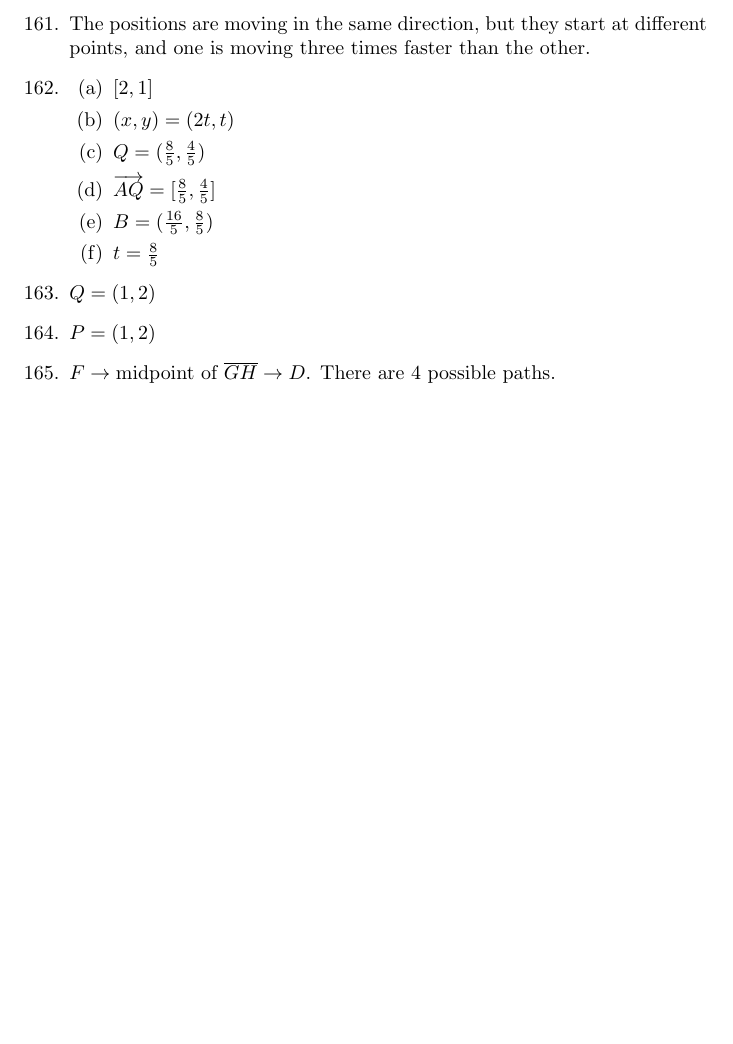
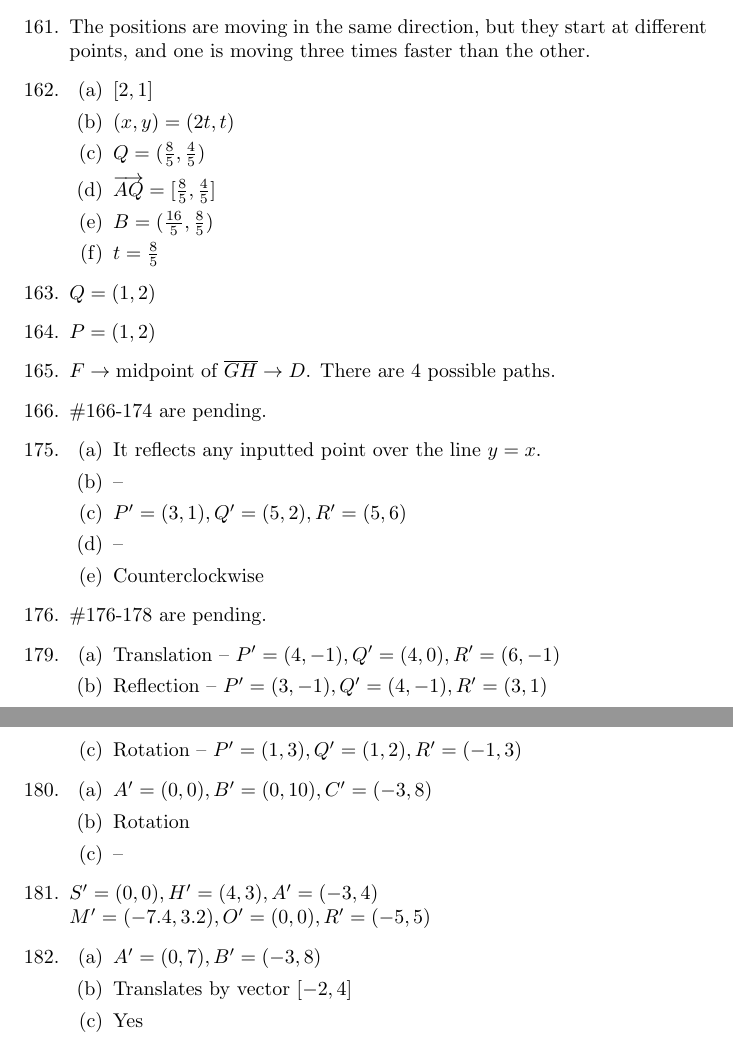
Before and after one commit to jwspence4/im1h, a LaTeX document (im1h_book1_selected_answers.tex): part of page 11 of 11 before the commit and two parts of pages 11 and 12 of 12 after it, the two joined at a grey line, cut so that both start at the same text, the shorter picture padded with empty space. Compiled offline with pdfLaTeX.

Commit message:
#175, 179-182

```diff
--- a/im1h_book1_selected_answers.tex
+++ b/im1h_book1_selected_answers.tex
@@ -960,6 +960,69 @@
 
 \item $F \rightarrow \text{midpoint of } \overline{GH} \rightarrow D$. There are 4 possible paths.
 
+\item \#166-174 are pending.
+
+\setcounter{enumi}{174}
+
+\item
+
+	\begin{enumerate}
+
+	\item It reflects any inputted point over the line $y = x$.
+
+	\item --
+
+	\item $P' = (3, 1), Q' = (5, 2), R' = (5, 6)$
+
+	\item --
+
+	\item Counterclockwise
+
+	\end{enumerate}
+
+\item \#176-178 are pending.
+
+\setcounter{enumi}{178}
+
+\item
+
+	\begin{enumerate}
+
+	\item Translation -- $P' = (4, -1), Q' = (4, 0), R' = (6, -1)$
+
+	\item Reflection -- $P' = (3, -1), Q' = (4, -1), R' = (3, 1)$
+
+	\item Rotation -- $P' = (1, 3), Q' = (1, 2), R' = (-1, 3)$
+
+	\end{enumerate}
+
+\item
+
+	\begin{enumerate}
+
+	\item $A' = (0, 0), B' = (0, 10), C' = (-3, 8)$
+
+	\item Rotation
+
+	\item --
+
+	\end{enumerate}
+
+\item $S' = (0, 0), H' = (4, 3), A' = (-3, 4)$ \\
+	$M' = (-7.4, 3.2), O' = (0, 0), R' = (-5, 5)$
+
+\item
+
+	\begin{enumerate}
+
+	\item $A' = (0, 7), B' = (-3, 8)$
+
+	\item Translates by vector $[-2, 4]$
+
+	\item Yes
+
+	\end{enumerate}
+
 \end{enumerate}
 
 \end{document}
```
Also changed, not shown: im1h_book1_selected_answers.pdf.
